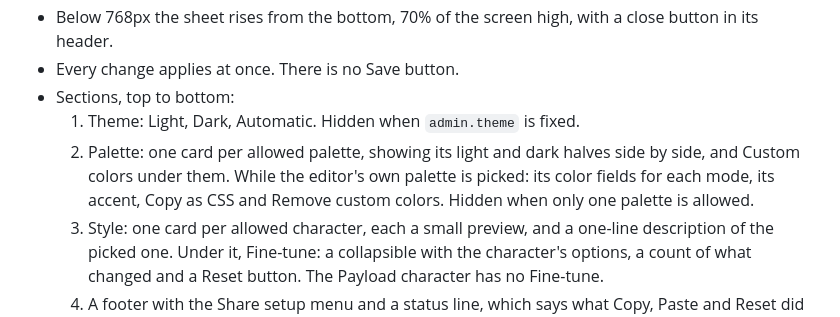
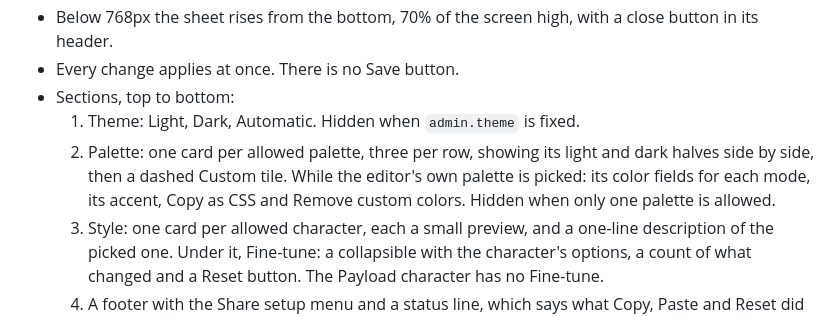
Before and after one commit to payloadpack/theme, a Markdown page: docs/appearance.md, the part around the change. Drawn GitHub-style.

Commit message:
docs: describe the panel's palette grid

```diff
--- a/docs/appearance.md
+++ b/docs/appearance.md
@@ -116,7 +116,7 @@ Theme is Payload's own light/dark preference: the panel calls `useTheme().setThe
 - Every change applies at once. There is no Save button.
 - Sections, top to bottom:
   1. Theme: Light, Dark, Automatic. Hidden when `admin.theme` is fixed.
-  2. Palette: one card per allowed palette, showing its light and dark halves side by side, and Custom colors under them. While the editor's own palette is picked: its color fields for each mode, its accent, Copy as CSS and Remove custom colors. Hidden when only one palette is allowed.
+  2. Palette: one card per allowed palette, three per row, showing its light and dark halves side by side, then a dashed Custom tile. While the editor's own palette is picked: its color fields for each mode, its accent, Copy as CSS and Remove custom colors. Hidden when only one palette is allowed.
   3. Style: one card per allowed character, each a small preview, and a one-line description of the picked one. Under it, Fine-tune: a collapsible with the character's options, a count of what changed and a Reset button. The Payload character has no Fine-tune.
   4. A footer with the Share setup menu and a status line, which says what Copy, Paste and Reset did instead of Payload's toasts, which would sit under the sheet in the top layer.
 - Every choice is a native radio inside its label, so each group is one Tab stop and the arrow keys move through it. The panel keeps its own control height and Inter, whatever the density and typeface.
```
